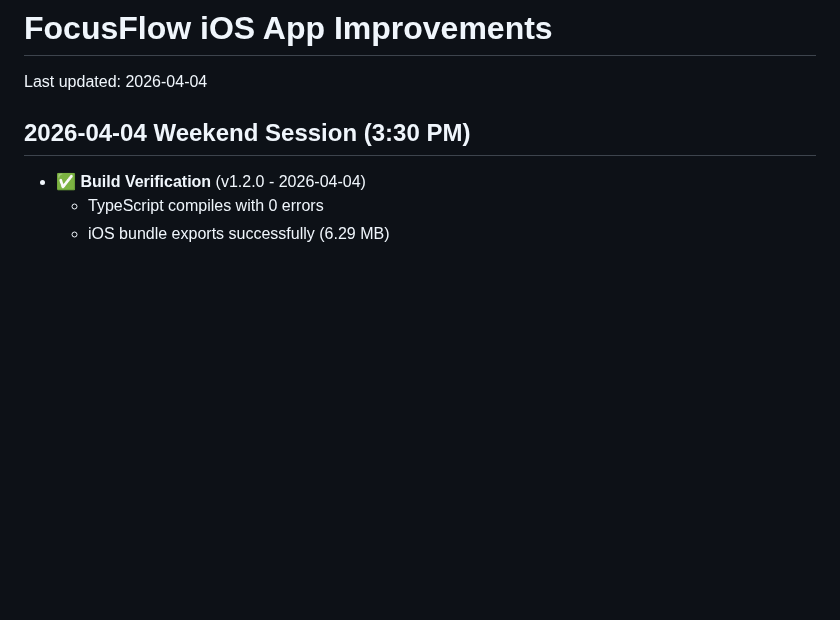
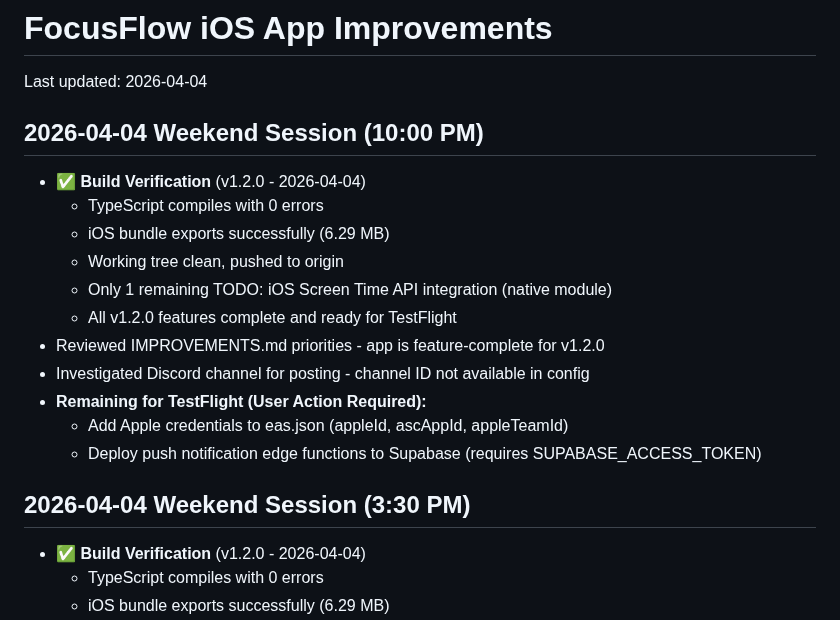
Before and after one commit to hackeysacker/unscroll-mobile, a Markdown page: IMPROVEMENTS.md, the part around the change. Rendered like a GitHub page; blank space fills up the shorter version.

Commit message:
docs: Weekend session 10PM - build verified v1.2.0

```diff
--- a/IMPROVEMENTS.md
+++ b/IMPROVEMENTS.md
@@ -1,6 +1,20 @@
 # FocusFlow iOS App Improvements
 
 Last updated: 2026-04-04
+
+## 2026-04-04 Weekend Session (10:00 PM)
+
+- ✅ **Build Verification** (v1.2.0 - 2026-04-04)
+  - TypeScript compiles with 0 errors
+  - iOS bundle exports successfully (6.29 MB)
+  - Working tree clean, pushed to origin
+  - Only 1 remaining TODO: iOS Screen Time API integration (native module)
+  - All v1.2.0 features complete and ready for TestFlight
+- Reviewed IMPROVEMENTS.md priorities - app is feature-complete for v1.2.0
+- Investigated Discord channel for posting - channel ID not available in config
+- **Remaining for TestFlight (User Action Required):**
+  - Add Apple credentials to eas.json (appleId, ascAppId, appleTeamId)
+  - Deploy push notification edge functions to Supabase (requires SUPABASE_ACCESS_TOKEN)
 
 ## 2026-04-04 Weekend Session (3:30 PM)
 - ✅ **Build Verification** (v1.2.0 - 2026-04-04)
```
